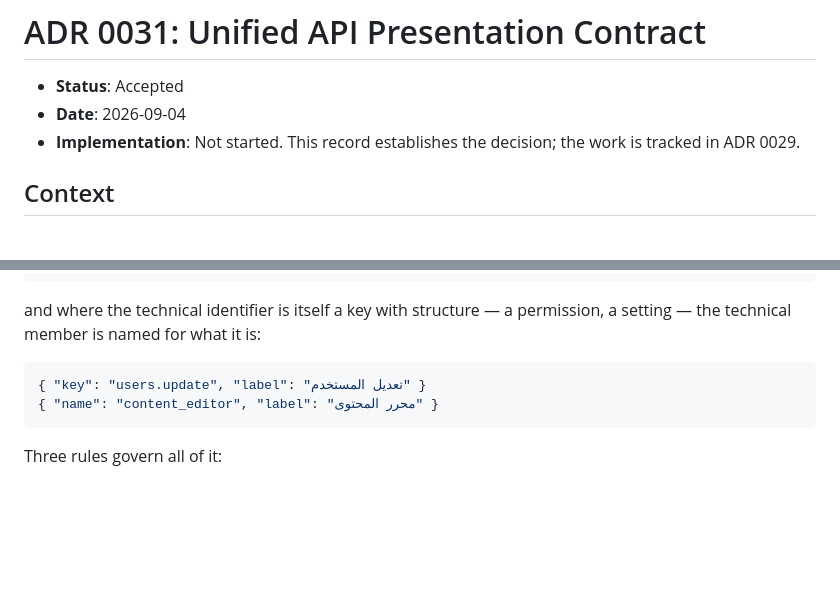
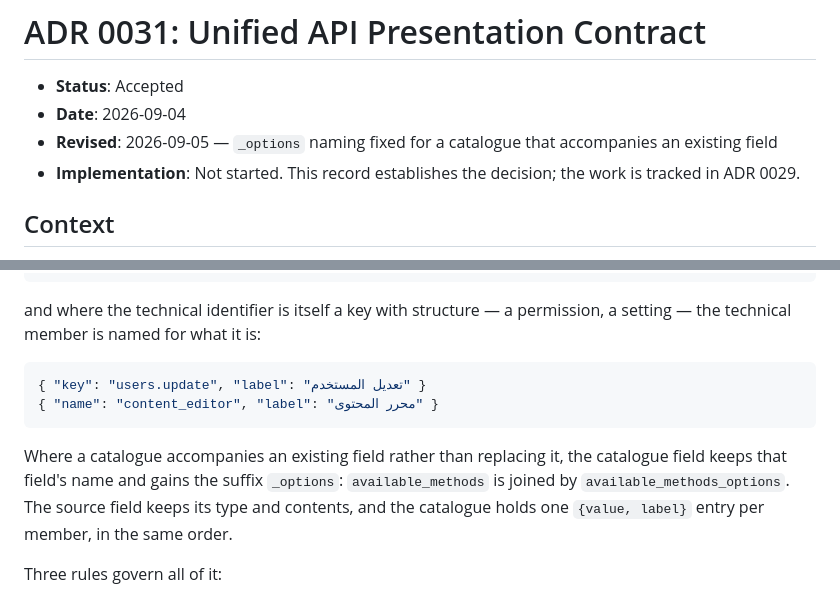
Before and after one commit to arrmjo-jpg/alphamaster, a Markdown page: docs/adr/0031-unified-api-presentation-contract.md, 2 parts joined by grey strips. GitHub-like rendering; blank space fills up the shorter version.

Commit message:
docs(adr): define _options catalogue field convention
ADR 0031 fixed the `{value, label}` shape of a catalogue entry and the
`_label` suffix for a sibling, but said nothing about what to name a field
that carries a catalogue beside an existing one. The MFA status payload needs
exactly that, and a search of the repository found no convention to follow:
zero occurrences of `_options`, `_catalogue`, `_choices`, `_list` or `_labels`
anywhere in `app/`, `tests/` or `docs/`.

Recording it before the code exists is the point. This ADR was written because
six `present()` methods drifted apart under a convention with nothing behind
it, so establishing a second suffix by precedent would repeat the mistake it
set out to stop.

One paragraph added to the naming contract, placed after the catalogue-entry
shapes and before the three rules that govern them. It names a field; it does
not add a third entry shape, so "one of exactly two shapes" still holds.

Documentation only. No application code, no tests, no language files, and no
other ADR. The file was pure CRLF and still is — 80 lines to 83, none of them
mixed. Every existing sentence is untouched; the diff is two additions and no
deletions.

Co-Authored-By: Claude Opus 5 <noreply@anthropic.com>

````diff
--- a/docs/adr/0031-unified-api-presentation-contract.md
+++ b/docs/adr/0031-unified-api-presentation-contract.md
@@ -2,6 +2,7 @@
 
 * **Status**: Accepted
 * **Date**: 2026-09-04
+* **Revised**: 2026-09-05 — `_options` naming fixed for a catalogue that accompanies an existing field
 * **Implementation**: Not started. This record establishes the decision; the work is tracked in ADR 0029.
 
 ## Context
@@ -51,6 +52,8 @@ and where the technical identifier is itself a key with structure — a permissi
 { "name": "content_editor", "label": "محرر المحتوى" }
 ```
 
+Where a catalogue accompanies an existing field rather than replacing it, the catalogue field keeps that field's name and gains the suffix `_options`: `available_methods` is joined by `available_methods_options`. The source field keeps its type and contents, and the catalogue holds one `{value, label}` entry per member, in the same order.
+
 Three rules govern all of it:
 
 1. **The technical member never moves and never changes.** `scan_status` stays `scan_status` and keeps its backed value. Labels are added beside existing fields, so every current consumer keeps working.
````
